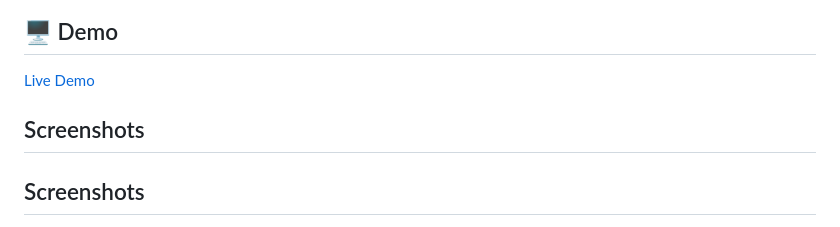
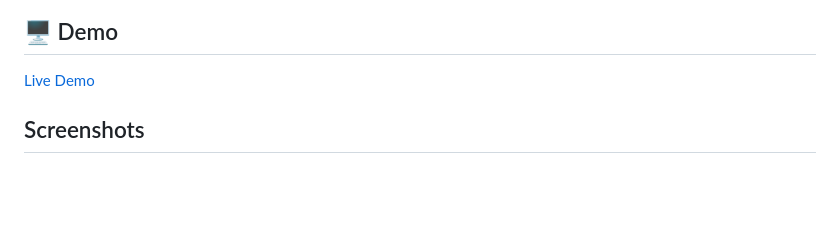
Before and after one commit to amarranjan25m/Spendry, a Markdown page: README.md, the part around one of its changes. Drawn GitHub-style; blank space fills up the shorter version.

```diff
--- a/README.md
+++ b/README.md
@@ -47,6 +47,5 @@ Spendry helps users understand where their money goes, split costs in groups, se
 [Live Demo](https://spendry.vercel.app/)
 
 
-## Screenshots
 
 ## Screenshots
```
Also changed, not shown: other parts of README.md (+4 -4 lines).
